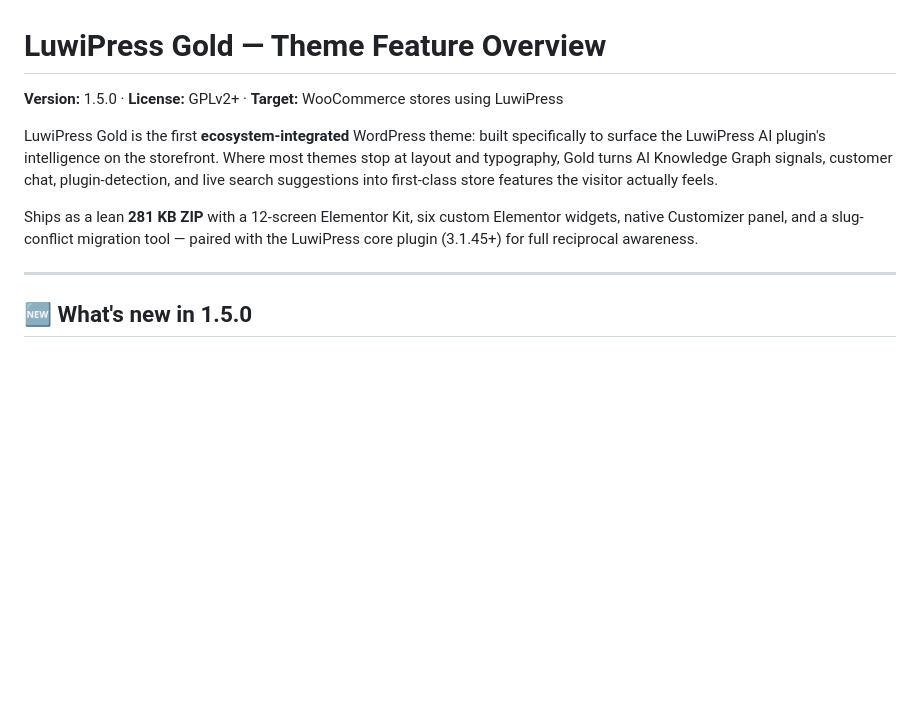
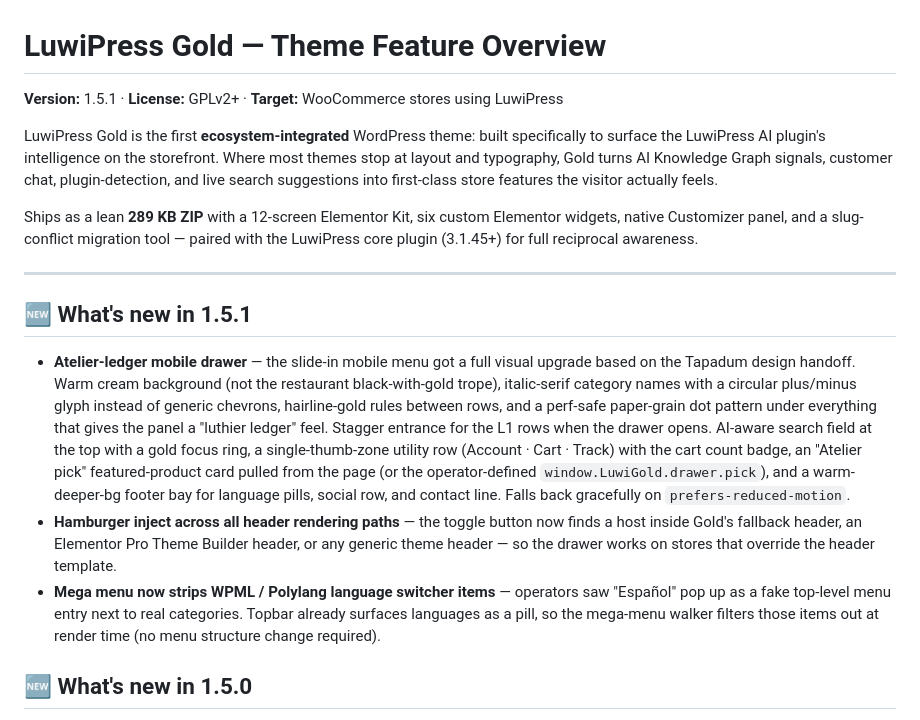
Before and after one commit to umutsun/luwi-press, a Markdown page: LUWIPRESS-GOLD-FEATURES.md, the part around one of its changes. GitHub-like rendering; blank space fills up the shorter version.

Commit message:
docs(LUWIPRESS-GOLD-FEATURES.md): bump to 1.5.1 atelier-ledger drawer
Mirrors the customer-facing reference doc shipped inside the theme ZIP
as themes/luwipress-gold-elementor/FEATURES.md (and luwi-themes repo's
luwipress-gold/FEATURES.md). 1.5.1 release adds three What's New entries:

- Atelier-ledger mobile drawer (Tapadum design handoff implementation)
- Hamburger inject across all header rendering paths
- Mega menu strips WPML/Polylang language switcher items

Theme ZIP: luwipress-gold-1.5.1.zip — 293 KB · sha-16 3b4d9719a41448a1
Lives in the umutsun/luwi-themes repo (commit 69130b4, tag gold-v1.5.1).

Co-Authored-By: Claude Opus 4.7 (1M context) <noreply@anthropic.com>

```diff
--- a/LUWIPRESS-GOLD-FEATURES.md
+++ b/LUWIPRESS-GOLD-FEATURES.md
@@ -1,12 +1,18 @@
 # LuwiPress Gold — Theme Feature Overview
 
-**Version:** 1.5.0 · **License:** GPLv2+ · **Target:** WooCommerce stores using LuwiPress
+**Version:** 1.5.1 · **License:** GPLv2+ · **Target:** WooCommerce stores using LuwiPress
 
 LuwiPress Gold is the first **ecosystem-integrated** WordPress theme: built specifically to surface the LuwiPress AI plugin's intelligence on the storefront. Where most themes stop at layout and typography, Gold turns AI Knowledge Graph signals, customer chat, plugin-detection, and live search suggestions into first-class store features the visitor actually feels.
 
-Ships as a lean **281 KB ZIP** with a 12-screen Elementor Kit, six custom Elementor widgets, native Customizer panel, and a slug-conflict migration tool — paired with the LuwiPress core plugin (3.1.45+) for full reciprocal awareness.
+Ships as a lean **289 KB ZIP** with a 12-screen Elementor Kit, six custom Elementor widgets, native Customizer panel, and a slug-conflict migration tool — paired with the LuwiPress core plugin (3.1.45+) for full reciprocal awareness.
 
 ---
+
+## 🆕 What's new in 1.5.1
+
+- **Atelier-ledger mobile drawer** — the slide-in mobile menu got a full visual upgrade based on the Tapadum design handoff. Warm cream background (not the restaurant black-with-gold trope), italic-serif category names with a circular plus/minus glyph instead of generic chevrons, hairline-gold rules between rows, and a perf-safe paper-grain dot pattern under everything that gives the panel a "luthier ledger" feel. Stagger entrance for the L1 rows when the drawer opens. AI-aware search field at the top with a gold focus ring, a single-thumb-zone utility row (Account · Cart · Track) with the cart count badge, an "Atelier pick" featured-product card pulled from the page (or the operator-defined `window.LuwiGold.drawer.pick`), and a warm-deeper-bg footer bay for language pills, social row, and contact line. Falls back gracefully on `prefers-reduced-motion`.
+- **Hamburger inject across all header rendering paths** — the toggle button now finds a host inside Gold's fallback header, an Elementor Pro Theme Builder header, or any generic theme header — so the drawer works on stores that override the header template.
+- **Mega menu now strips WPML / Polylang language switcher items** — operators saw "Español" pop up as a fake top-level menu entry next to real categories. Topbar already surfaces languages as a pill, so the mega-menu walker filters those items out at render time (no menu structure change required).
 
 ## 🆕 What's new in 1.5.0
 
```
Also changed, not shown: other parts of LUWIPRESS-GOLD-FEATURES.md (+1 -1 lines).
